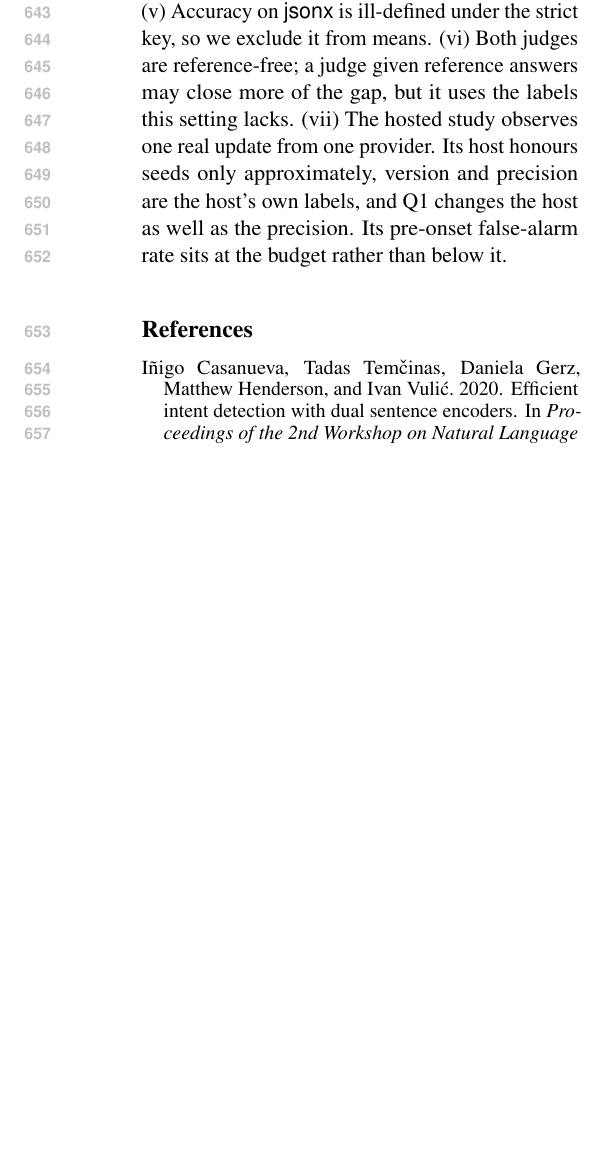
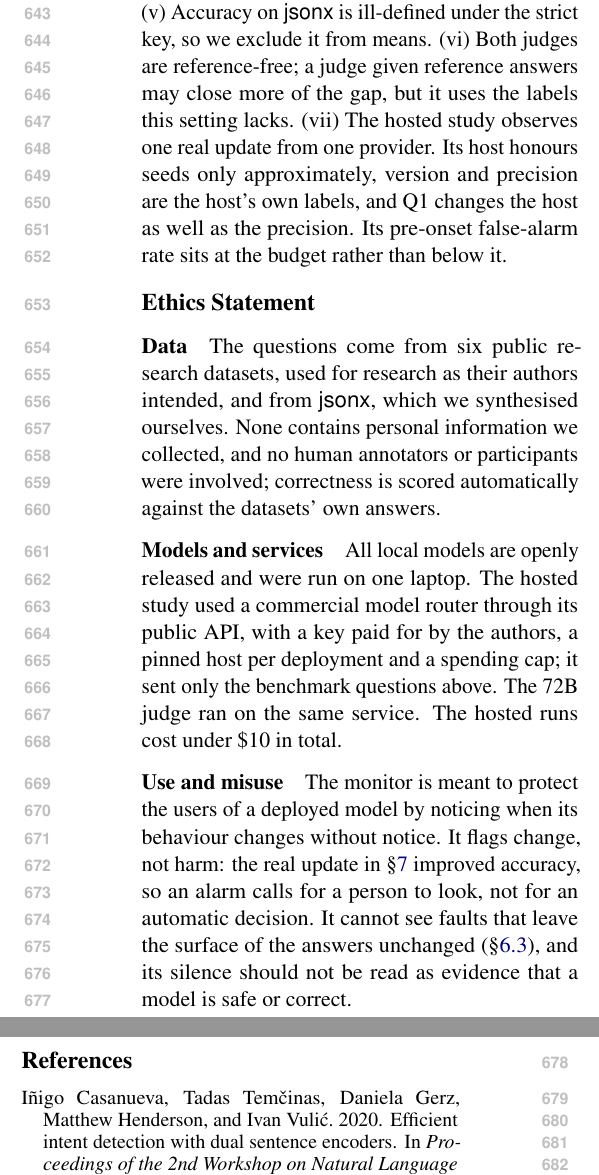
Before and after one commit to DhruvParmar051/driftwatch, a LaTeX paper (paper/acl/driftwatch_acl.tex): part of one column of page 9 of 15 before the commit and two parts of the columns of page 9 of 15 after it, the two joined at a grey line, cut so that both start at the same text, the shorter picture padded with empty space. Compiled offline with pdfLaTeX.

Commit message:
Phase 13: ACL version adds an ethics statement

```diff
--- a/paper/acl/driftwatch_acl.tex
+++ b/paper/acl/driftwatch_acl.tex
@@ -697,6 +697,26 @@ update from one provider. Its host honours seeds only approximately, version and
 precision are the host's own labels, and Q1 changes the host as well as the
 precision. Its pre-onset false-alarm rate sits at the budget rather than below it.
 
+\section*{Ethics Statement}
+\paragraph{Data} The questions come from six public research datasets, used for
+research as their authors intended, and from \textsf{jsonx}, which we synthesised
+ourselves. None contains personal information we collected, and no human
+annotators or participants were involved; correctness is scored automatically
+against the datasets' own answers.
+
+\paragraph{Models and services} All local models are openly released and were run
+on one laptop. The hosted study used a commercial model router through its public
+API, with a key paid for by the authors, a pinned host per deployment and a spending
+cap; it sent only the benchmark questions above. The 72B judge ran on the same
+service. The hosted runs cost under \$10 in total.
+
+\paragraph{Use and misuse} The monitor is meant to protect the users of a deployed
+model by noticing when its behaviour changes without notice. It flags change, not
+harm: the real update in \S\ref{sec:api} improved accuracy, so an alarm calls for
+a person to look, not for an automatic decision. It cannot see faults that leave
+the surface of the answers unchanged (\S\ref{sec:slice}), and its silence should not
+be read as evidence that a model is safe or correct.
+
 \bibliography{../references}
 
 \appendix
```
